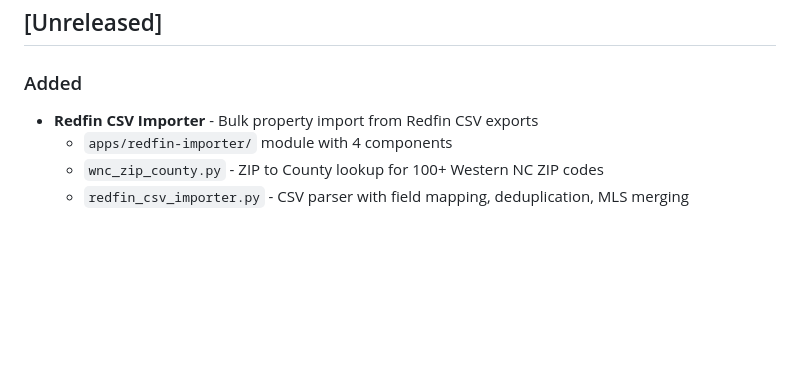
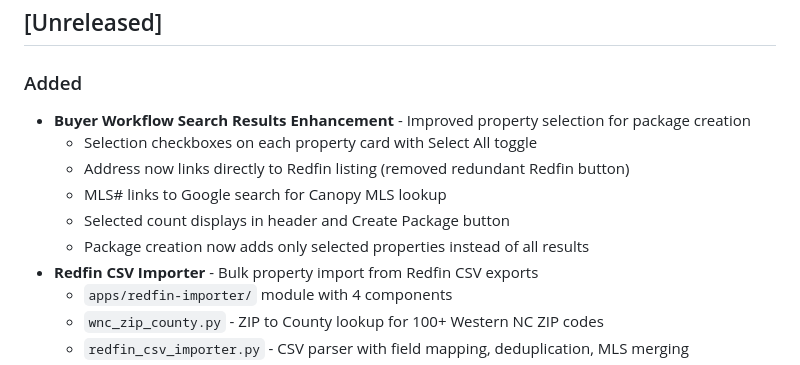
Before and after one commit to ipJoseph/myDREAMS, a Markdown page: CHANGELOG.md, the part around the change. Rendered like a GitHub page; blank space fills up the shorter version.

Commit message:
Update CHANGELOG with search results enhancements

```diff
--- a/CHANGELOG.md
+++ b/CHANGELOG.md
@@ -9,6 +9,12 @@ Format based on [Keep a Changelog](https://keepachangelog.com/en/1.0.0/).
 ## [Unreleased]
 
 ### Added
+- **Buyer Workflow Search Results Enhancement** - Improved property selection for package creation
+  - Selection checkboxes on each property card with Select All toggle
+  - Address now links directly to Redfin listing (removed redundant Redfin button)
+  - MLS# links to Google search for Canopy MLS lookup
+  - Selected count displays in header and Create Package button
+  - Package creation now adds only selected properties instead of all results
 - **Redfin CSV Importer** - Bulk property import from Redfin CSV exports
   - `apps/redfin-importer/` module with 4 components
   - `wnc_zip_county.py` - ZIP to County lookup for 100+ Western NC ZIP codes
```
